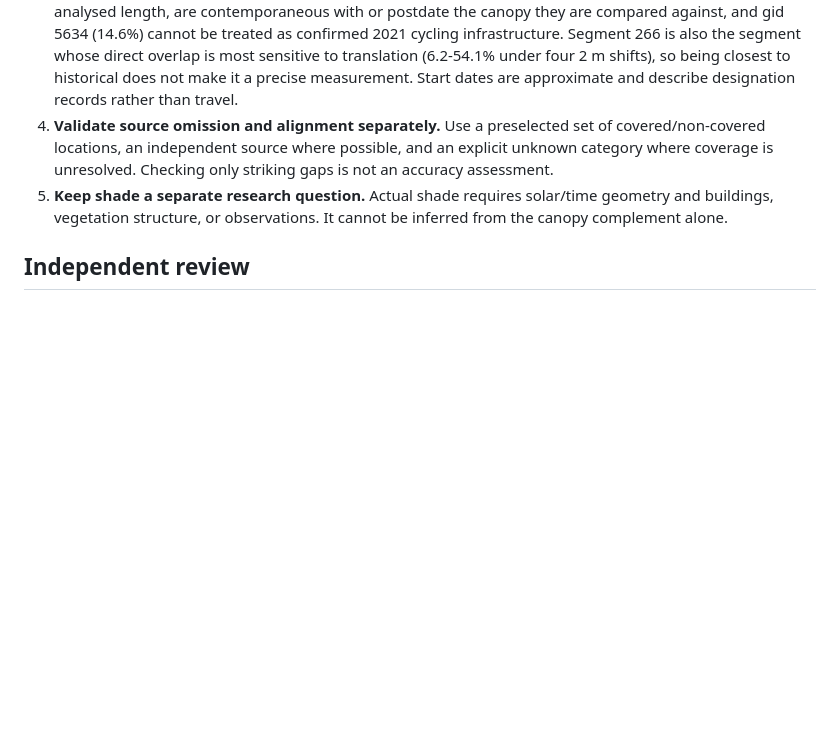
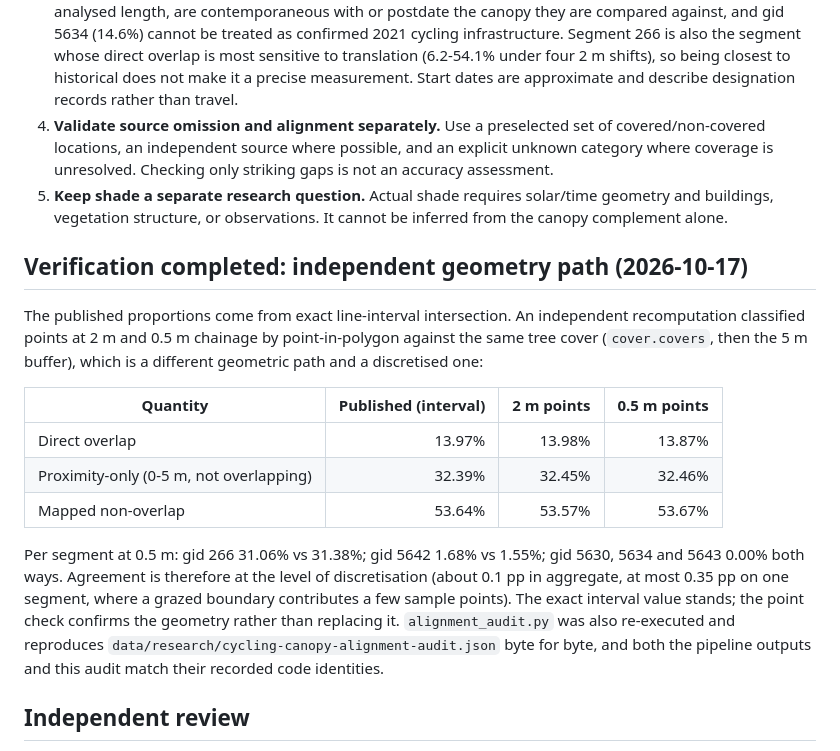
Before and after one commit to huaxel/trees-surfaces, a Markdown page: data/research/cycling-canopy-checkpoint.md, the part around the change. Rendered like a GitHub page; blank space fills up the shorter version.

Commit message:
Confirm the published canopy proportions by independent point sampling
The published proportions come from exact line-interval intersection. An
independent recomputation classified points at 2 m and 0.5 m chainage by
point-in-polygon against the same cover, a different and discretised geometry
path:

- direct overlap 13.98% (2 m) and 13.87% (0.5 m) against the published 13.97%
- proximity-only 32.45% / 32.46% against 32.39%
- non-overlap 53.57% / 53.67% against 53.64%
- per segment at 0.5 m: 266 31.06% vs 31.38%, 5642 1.68% vs 1.55%, the other
  three 0.00% both ways

Agreement is at the level of discretisation (about 0.1 pp in aggregate, at most
0.35 pp where a grazed boundary contributes a few points), so the exact interval
value stands and the check confirms the geometry rather than replacing it. The
same session re-executed alignment_audit.py, which reproduces
data/research/cycling-canopy-alignment-audit.json byte for byte, and confirmed
that both it and the pipeline outputs match their recorded code identities.

Docs only; no published number changed.

```diff
--- a/data/research/cycling-canopy-checkpoint.md
+++ b/data/research/cycling-canopy-checkpoint.md
@@ -58,6 +58,18 @@ Consequence: these products are **not interchangeable at sub-metre level**, and
 4. **Validate source omission and alignment separately.** Use a preselected set of covered/non-covered locations, an independent source where possible, and an explicit unknown category where coverage is unresolved. Checking only striking gaps is not an accuracy assessment.
 5. **Keep shade a separate research question.** Actual shade requires solar/time geometry and buildings, vegetation structure, or observations. It cannot be inferred from the canopy complement alone.
 
+## Verification completed: independent geometry path (2026-10-17)
+
+The published proportions come from exact line-interval intersection. An independent recomputation classified points at 2 m and 0.5 m chainage by point-in-polygon against the same tree cover (`cover.covers`, then the 5 m buffer), which is a different geometric path and a discretised one:
+
+| Quantity | Published (interval) | 2 m points | 0.5 m points |
+|---|---:|---:|---:|
+| Direct overlap | 13.97% | 13.98% | 13.87% |
+| Proximity-only (0-5 m, not overlapping) | 32.39% | 32.45% | 32.46% |
+| Mapped non-overlap | 53.64% | 53.57% | 53.67% |
+
+Per segment at 0.5 m: gid 266 31.06% vs 31.38%; gid 5642 1.68% vs 1.55%; gid 5630, 5634 and 5643 0.00% both ways. Agreement is therefore at the level of discretisation (about 0.1 pp in aggregate, at most 0.35 pp on one segment, where a grazed boundary contributes a few sample points). The exact interval value stands; the point check confirms the geometry rather than replacing it. `alignment_audit.py` was also re-executed and reproduces `data/research/cycling-canopy-alignment-audit.json` byte for byte, and both the pipeline outputs and this audit match their recorded code identities.
+
 ## Independent review
 
 An independent read-only reviewer found **no important calculation errors in static review**. The reviewer did not execute scripts, verify source bytes, or independently inspect imagery. The review accepted the mapped-overlap/proximity interpretation and identified two reproducibility blockers before expansion:
```
Also changed, not shown: docs/trees-measurement-audit.md (+2 -0 lines).
